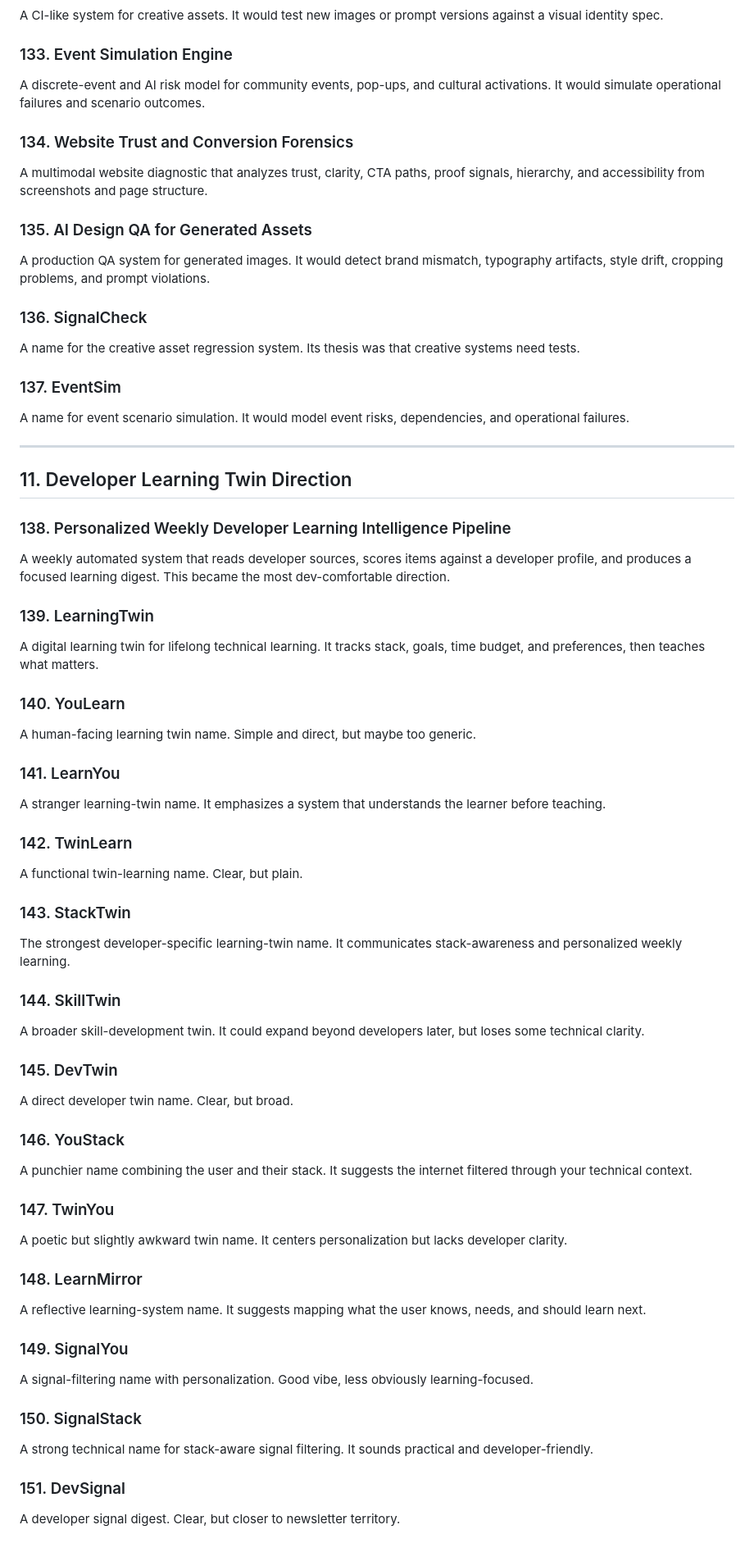
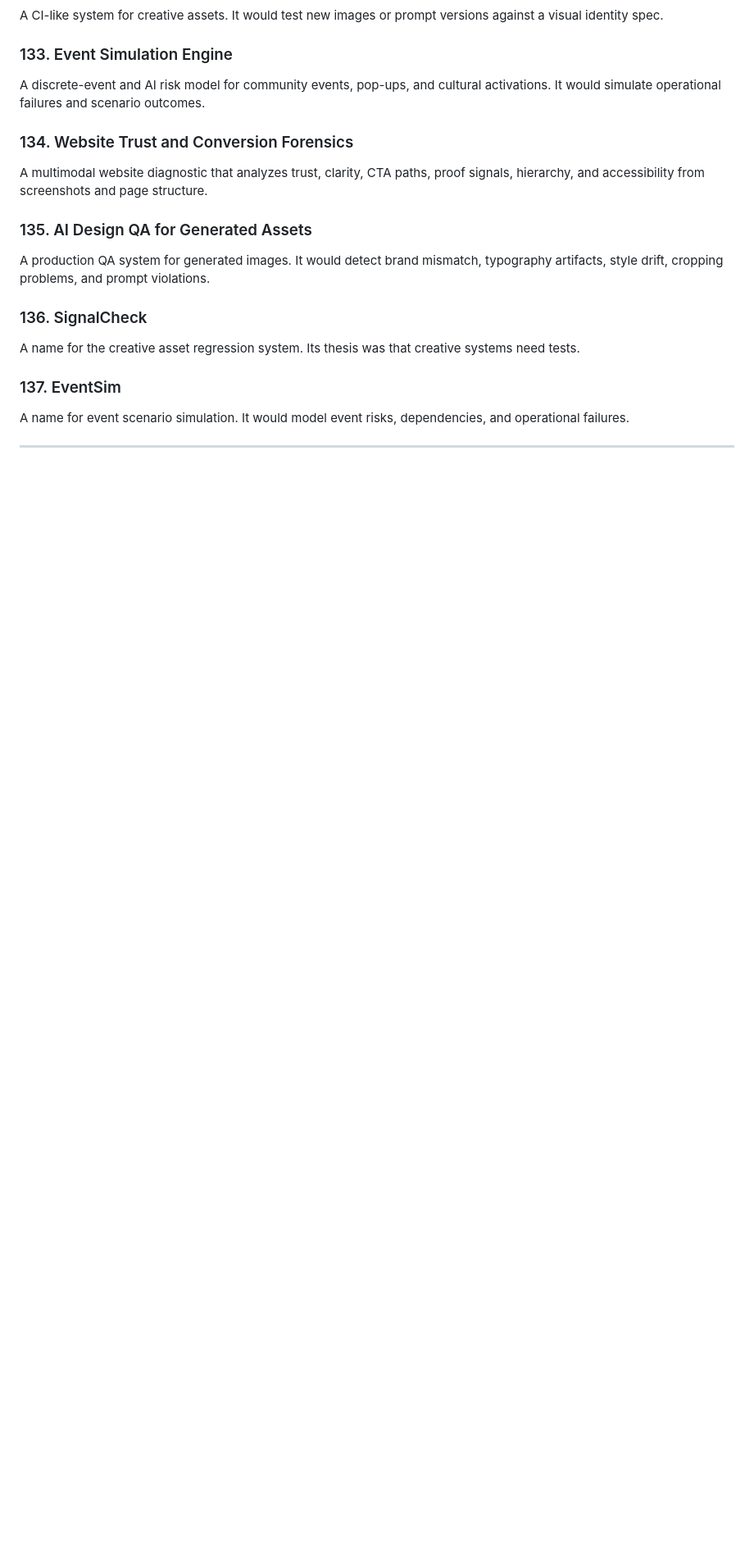
Before and after one commit to knowb-ai/cloud-builder-stack, a Markdown page: docs/fun-project-and-hackathon-ideas.md, the part around one of its changes. Shown at 82% size. Rendered like a GitHub page; blank space fills up the shorter version.

Commit message:
Remove reserved project idea from idea bank
Purge the developer learning twin direction and related names from the public hackathon inspiration document.

Co-authored-by: Codex <codex@openai.com>

```diff
--- a/docs/fun-project-and-hackathon-ideas.md
+++ b/docs/fun-project-and-hackathon-ideas.md
@@ -467,47 +467,3 @@ A name for event scenario simulation. It would model event risks, dependencies,
 
 ---
 
-## 11. Developer Learning Twin Direction
-
-### 138. Personalized Weekly Developer Learning Intelligence Pipeline
-A weekly automated system that reads developer sources, scores items against a developer profile, and produces a focused learning digest. This became the most dev-comfortable direction.
-
-### 139. LearningTwin
-A digital learning twin for lifelong technical learning. It tracks stack, goals, time budget, and preferences, then teaches what matters.
-
-### 140. YouLearn
-A human-facing learning twin name. Simple and direct, but maybe too generic.
-
-### 141. LearnYou
-A stranger learning-twin name. It emphasizes a system that understands the learner before teaching.
-
-### 142. TwinLearn
-A functional twin-learning name. Clear, but plain.
-
-### 143. StackTwin
-The strongest developer-specific learning-twin name. It communicates stack-awareness and personalized weekly learning.
-
-### 144. SkillTwin
-A broader skill-development twin. It could expand beyond developers later, but loses some technical clarity.
-
-### 145. DevTwin
-A direct developer twin name. Clear, but broad.
-
-### 146. YouStack
-A punchier name combining the user and their stack. It suggests the internet filtered through your technical context.
-
-### 147. TwinYou
-A poetic but slightly awkward twin name. It centers personalization but lacks developer clarity.
-
-### 148. LearnMirror
-A reflective learning-system name. It suggests mapping what the user knows, needs, and should learn next.
-
-### 149. SignalYou
-A signal-filtering name with personalization. Good vibe, less obviously learning-focused.
-
-### 150. SignalStack
-A strong technical name for stack-aware signal filtering. It sounds practical and developer-friendly.
-
-### 151. DevSignal
-A developer signal digest. Clear, but closer to newsletter territory.
-
```
Also changed, not shown: other parts of docs/fun-project-and-hackathon-ideas.md (+4 -31 lines).
